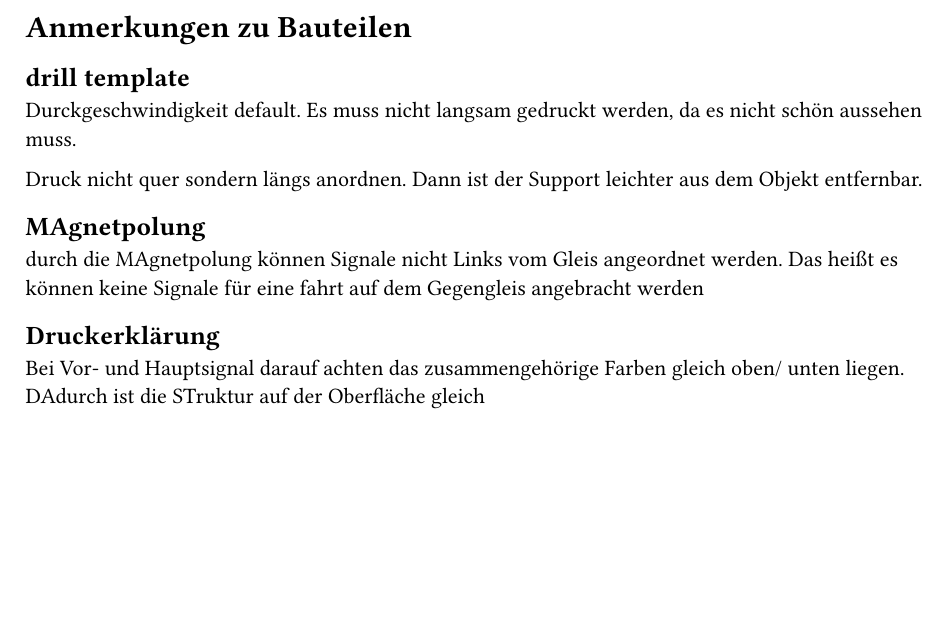
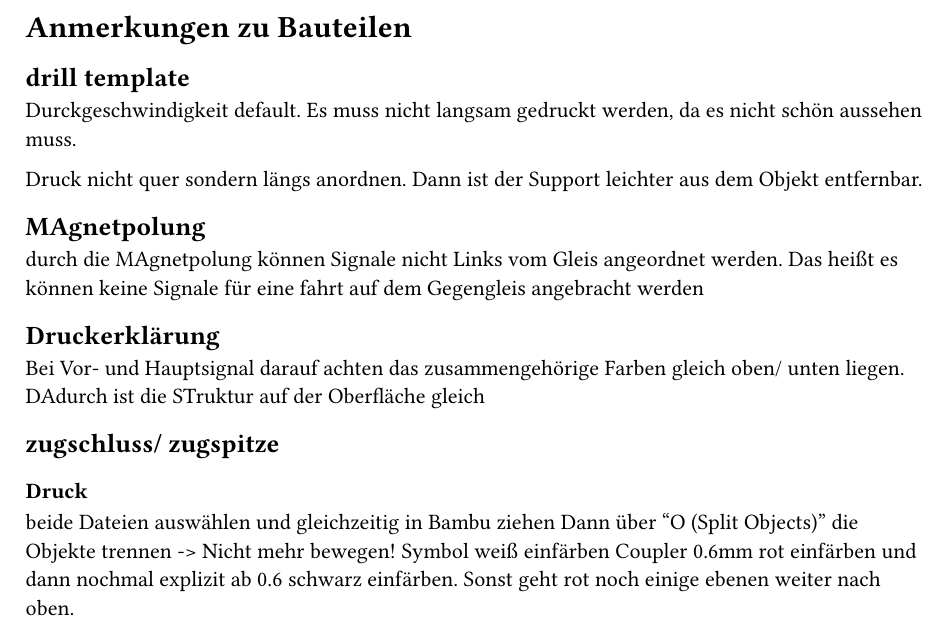
Before and after one commit to RailEduKit/SigLab-3Dmodels, a Typst document (Anmerkungen_zu_Bauteilen.typ): part of the page, cut so that both start at the same text, the shorter picture padded with empty space. Compiled offline with Typst 0.15.

Commit message:
coupler design for train tail and headlight

```diff
--- a/Anmerkungen_zu_Bauteilen.typ
+++ b/Anmerkungen_zu_Bauteilen.typ
@@ -9,3 +9,11 @@ durch die MAgnetpolung können Signale nicht Links vom Gleis angeordnet werden.
 
 == Druckerklärung
 Bei Vor- und Hauptsignal darauf achten das zusammengehörige Farben gleich oben/ unten liegen. DAdurch ist die STruktur auf der Oberfläche gleich
+
+
+== zugschluss/ zugspitze
+=== Druck
+beide Dateien auswählen und gleichzeitig in Bambu ziehen
+Dann über "O (Split Objects)" die Objekte trennen -> Nicht mehr bewegen!
+Symbol weiß einfärben
+Coupler 0.6mm rot einfärben und dann nochmal explizit ab 0.6 schwarz einfärben. Sonst geht rot noch einige ebenen weiter nach oben.
```
Also changed, not shown: 6 other files.
